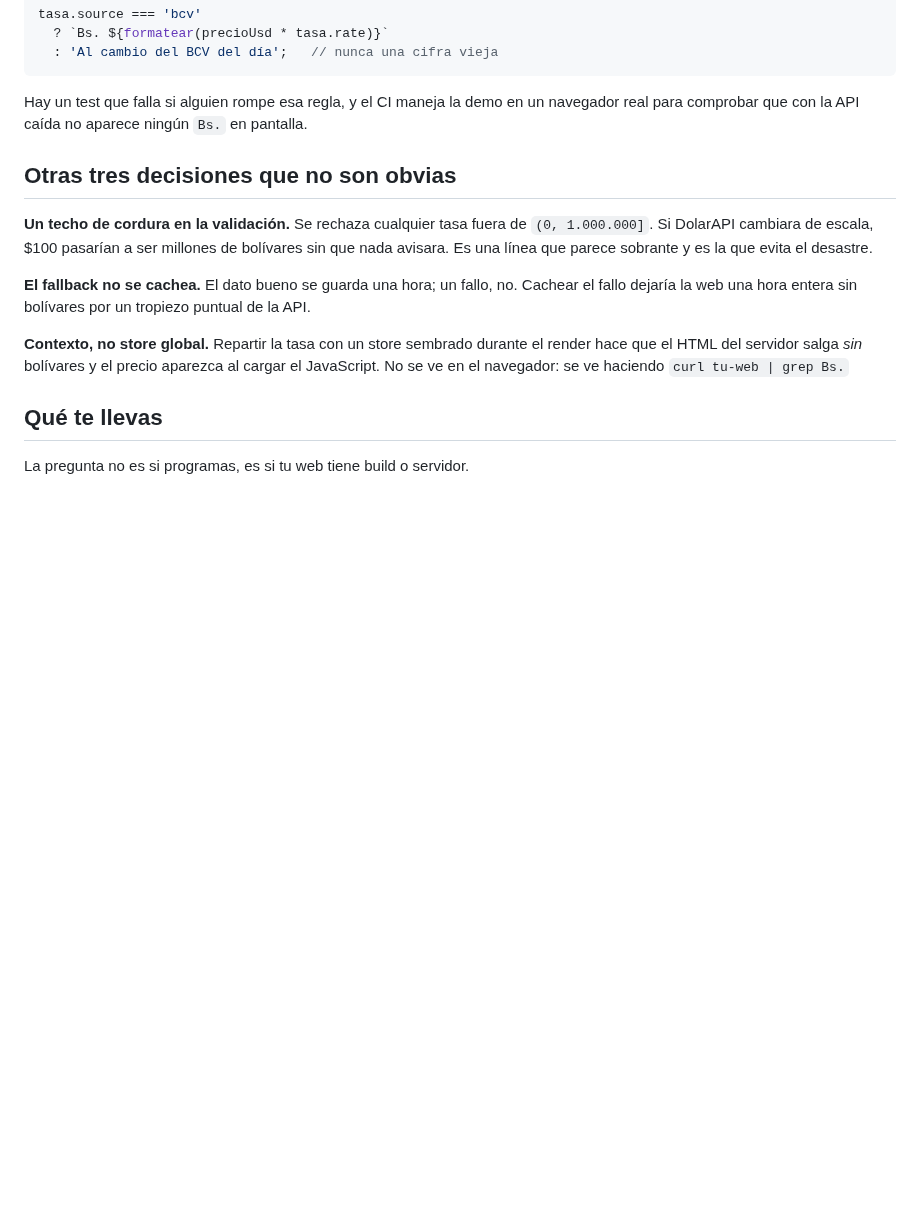
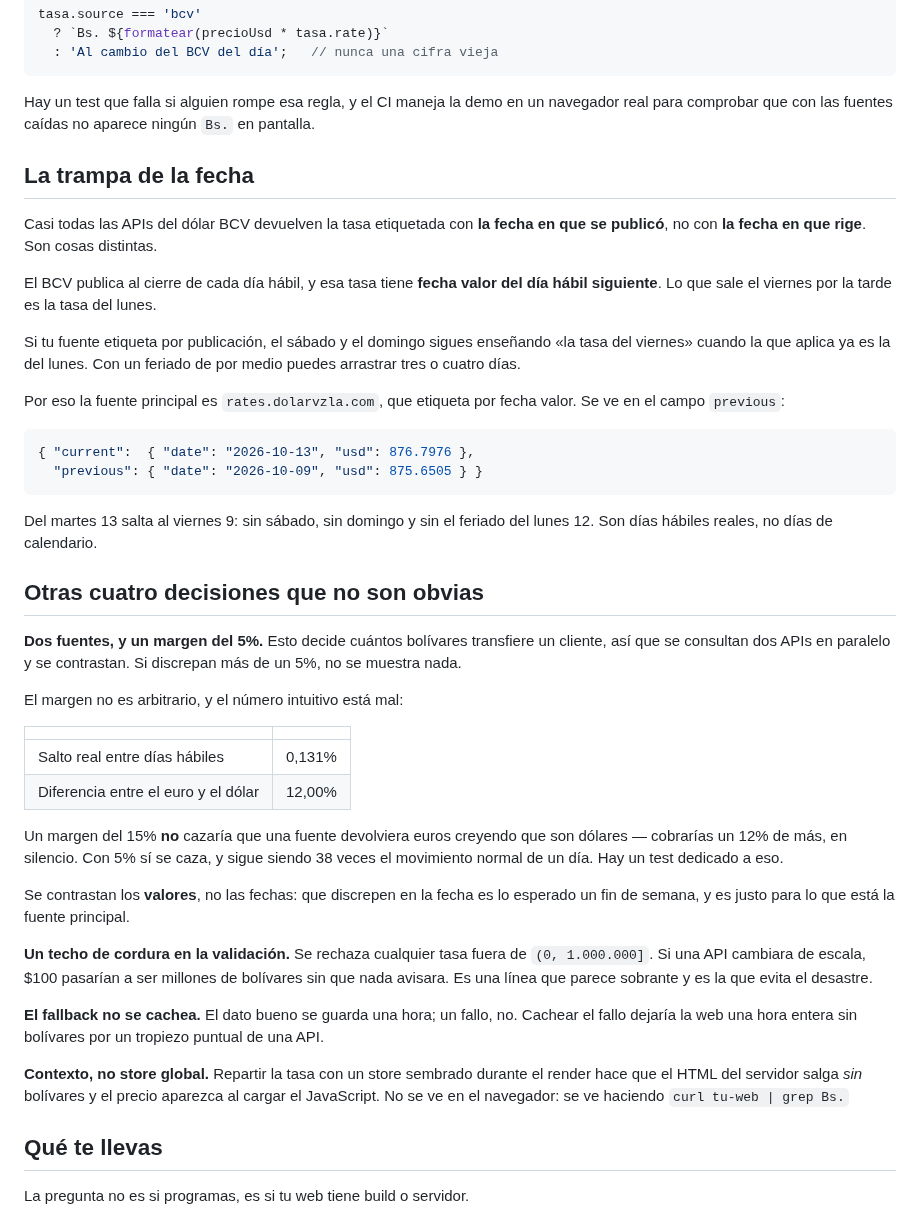
Before and after one commit to josephamselem2-ai/tasa-bcv, a Markdown page: README.md, the part around one of its changes. Drawn GitHub-style; blank space fills up the shorter version.

````diff
--- a/README.md
+++ b/README.md
@@ -35,19 +35,60 @@ tasa.source === 'bcv'
 ```
 
 Hay un test que falla si alguien rompe esa regla, y el CI maneja la demo en un
-navegador real para comprobar que con la API caída no aparece ningún `Bs.` en
-pantalla.
+navegador real para comprobar que con las fuentes caídas no aparece ningún
+`Bs.` en pantalla.
 
-## Otras tres decisiones que no son obvias
+## La trampa de la fecha
+
+Casi todas las APIs del dólar BCV devuelven la tasa etiquetada con **la fecha
+en que se publicó**, no con **la fecha en que rige**. Son cosas distintas.
+
+El BCV publica al cierre de cada día hábil, y esa tasa tiene **fecha valor del
+día hábil siguiente**. Lo que sale el viernes por la tarde es la tasa del lunes.
+
+Si tu fuente etiqueta por publicación, el sábado y el domingo sigues enseñando
+«la tasa del viernes» cuando la que aplica ya es la del lunes. Con un feriado
+de por medio puedes arrastrar tres o cuatro días.
+
+Por eso la fuente principal es `rates.dolarvzla.com`, que etiqueta por fecha
+valor. Se ve en el campo `previous`:
+
+```json
+{ "current":  { "date": "2026-10-13", "usd": 876.7976 },
+  "previous": { "date": "2026-10-09", "usd": 875.6505 } }
+```
+
+Del martes 13 salta al viernes 9: sin sábado, sin domingo y sin el feriado del
+lunes 12. Son días hábiles reales, no días de calendario.
+
+## Otras cuatro decisiones que no son obvias
+
+**Dos fuentes, y un margen del 5%.** Esto decide cuántos bolívares transfiere
+un cliente, así que se consultan dos APIs en paralelo y se contrastan. Si
+discrepan más de un 5%, no se muestra nada.
+
+El margen no es arbitrario, y el número intuitivo está mal:
+
+| | |
+| --- | --- |
+| Salto real entre días hábiles | 0,131% |
+| Diferencia entre el euro y el dólar | 12,00% |
+
+Un margen del 15% **no** cazaría que una fuente devolviera euros creyendo que
+son dólares — cobrarías un 12% de más, en silencio. Con 5% sí se caza, y sigue
+siendo 38 veces el movimiento normal de un día. Hay un test dedicado a eso.
+
+Se contrastan los **valores**, no las fechas: que discrepen en la fecha es lo
+esperado un fin de semana, y es justo para lo que está la fuente principal.
 
 **Un techo de cordura en la validación.** Se rechaza cualquier tasa fuera de
-`(0, 1.000.000]`. Si DolarAPI cambiara de escala, $100 pasarían a ser millones
+`(0, 1.000.000]`. Si una API cambiara de escala, $100 pasarían a ser millones
 de bolívares sin que nada avisara. Es una línea que parece sobrante y es la que
 evita el desastre.
 
 **El fallback no se cachea.** El dato bueno se guarda una hora; un fallo, no.
 Cachear el fallo dejaría la web una hora entera sin bolívares por un tropiezo
-puntual de la API.
+puntual de una API.
 
 **Contexto, no store global.** Repartir la tasa con un store sembrado durante
 el render hace que el HTML del servidor salga *sin* bolívares y el precio
````
Also changed, not shown: other parts of README.md (+15 -9 lines), demo/capturas/cabecera.png (added), demo/capturas/con-tasa.png, demo/capturas/guia-completa.png, demo/capturas/sin-tasa.png, 9 other files.
